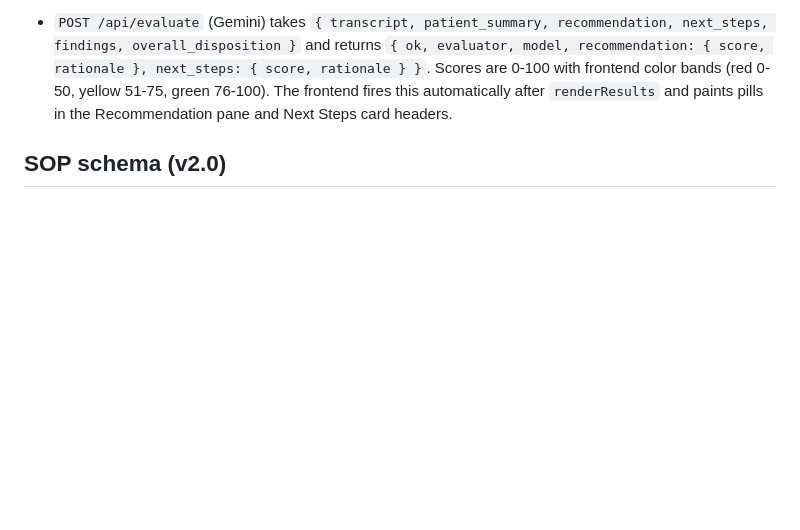
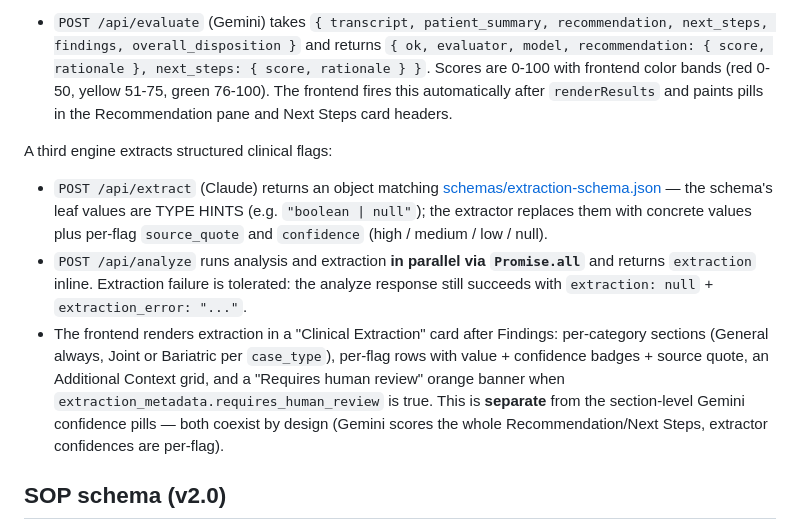
Before and after one commit to jstrifa-bit/Premier-Call-Transcript, a Markdown page: CLAUDE.md, the part around one of its changes. Drawn GitHub-style; blank space fills up the shorter version.

```diff
--- a/CLAUDE.md
+++ b/CLAUDE.md
@@ -74,6 +92,11 @@ Both engines must produce this shape. Changing it requires touching `Invoke-Loca
 
 A second optional engine evaluates the analysis after it renders:
 - `POST /api/evaluate` (Gemini) takes `{ transcript, patient_summary, recommendation, next_steps, findings, overall_disposition }` and returns `{ ok, evaluator, model, recommendation: { score, rationale }, next_steps: { score, rationale } }`. Scores are 0-100 with frontend color bands (red 0-50, yellow 51-75, green 76-100). The frontend fires this automatically after `renderResults` and paints pills in the Recommendation pane and Next Steps card headers.
+
+A third engine extracts structured clinical flags:
+- `POST /api/extract` (Claude) returns an object matching [schemas/extraction-schema.json](schemas/extraction-schema.json) — the schema's leaf values are TYPE HINTS (e.g. `"boolean | null"`); the extractor replaces them with concrete values plus per-flag `source_quote` and `confidence` (high / medium / low / null).
+- `POST /api/analyze` runs analysis and extraction **in parallel via `Promise.all`** and returns `extraction` inline. Extraction failure is tolerated: the analyze response still succeeds with `extraction: null` + `extraction_error: "..."`.
+- The frontend renders extraction in a "Clinical Extraction" card after Findings: per-category sections (General always, Joint or Bariatric per `case_type`), per-flag rows with value + confidence badges + source quote, an Additional Context grid, and a "Requires human review" orange banner when `extraction_metadata.requires_human_review` is true. This is **separate** from the section-level Gemini confidence pills — both coexist by design (Gemini scores the whole Recommendation/Next Steps, extractor confidences are per-flag).
 
 ## SOP schema (v2.0)
 
```
Also changed, not shown: other parts of CLAUDE.md (+58 -30 lines).
